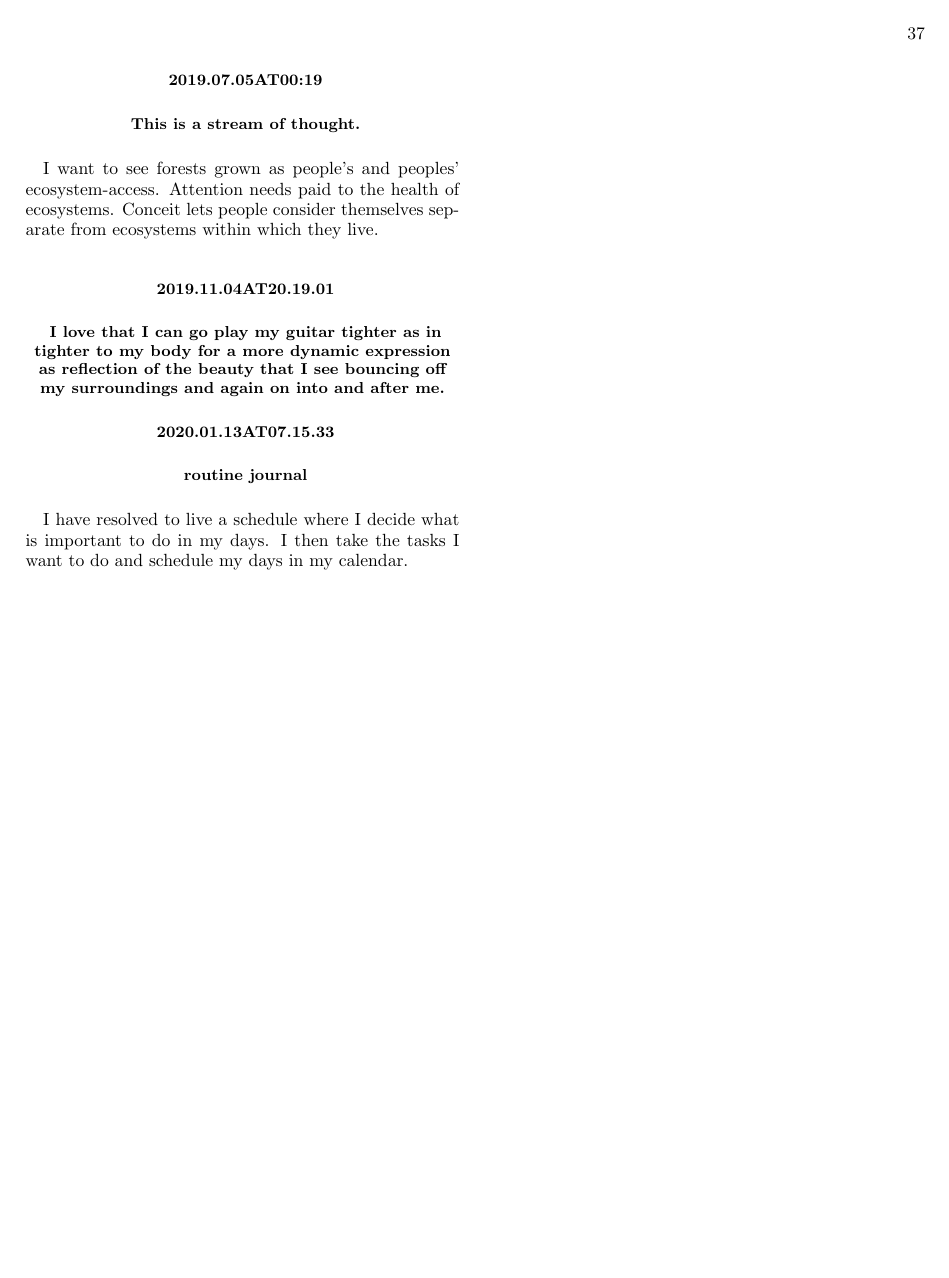
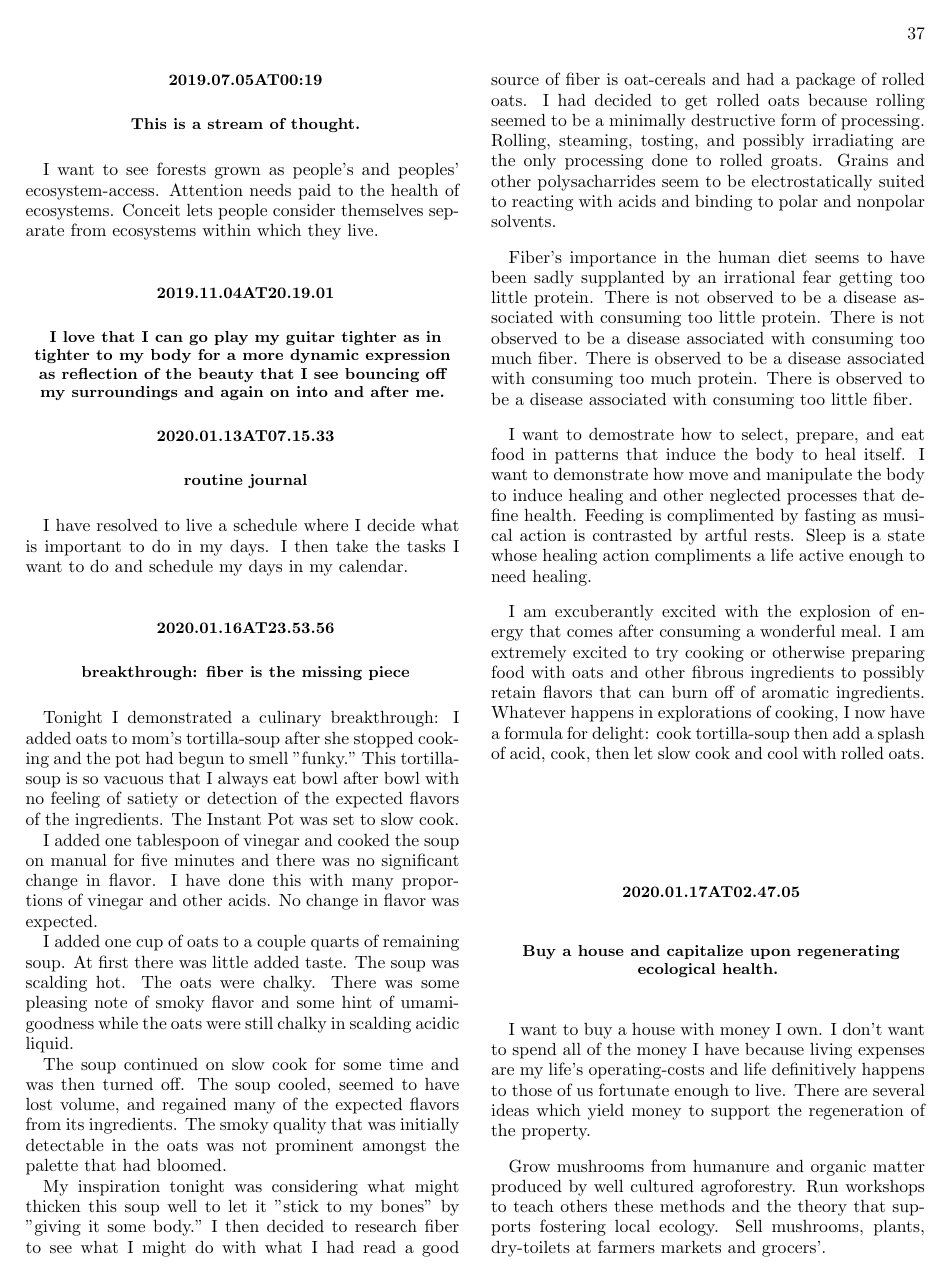
Before and after one commit to wetlife/journal, a LaTeX paper (journal.tex, which reads contents.tex): page 37 of 37 before the commit and page 37 of 38 after it. Compiled offline with pdfLaTeX.

Commit message:
add fiber to reveal flavor; plan for agroforestry

```diff
--- a/contents.tex
+++ b/contents.tex
@@ -1969,3 +1969,54 @@ Conceit lets people consider themselves separate from ecosystems within which th
 \section*{ 2020.01.13at07.15.33 }
 \subsection*{ routine journal }
 I have resolved to live a schedule where I decide what is important to do in my days. I then take the tasks I want to do and schedule my days in my calendar.
+
+\section*{ 2020.01.16at23.53.56 }
+\subsection*{ breakthrough: fiber is the missing piece }
+Tonight I demonstrated a culinary breakthrough: I added oats to mom's tortilla-soup after she stopped cooking and the pot had begun to smell "funky."
+This tortilla-soup is so vacuous that I always eat bowl after bowl with no feeling of satiety or detection of the expected flavors of the ingredients.
+The Instant Pot was set to slow cook.
+
+I added one tablespoon of vinegar and cooked the soup on manual for five minutes and there was no significant change in flavor.
+I have done this with many proportions of vinegar and other acids.
+No change in flavor was expected.
+
+I added one cup of oats to a couple quarts of remaining soup.
+At first there was little added taste.
+The soup was scalding hot.
+The oats were chalky.
+There was some pleasing note of smoky flavor and some hint of umami-goodness while the oats were still chalky in scalding acidic liquid.
+
+The soup continued on slow cook for some time and was then turned off.
+The soup cooled, seemed to have lost volume, and regained many of the expected flavors from its ingredients.
+The smoky quality that was initially detectable in the oats was not prominent amongst the palette that had bloomed.
+
+My inspiration tonight was considering what might thicken this soup well to let it "stick to my bones" by "giving it some body."
+I then decided to research fiber to see what I might do with what I had read a good source of fiber is oat-cereals and had a package of rolled oats.
+I had decided to get rolled oats because rolling seemed to be a minimally destructive form of processing.
+Rolling, steaming, tosting, and possibly irradiating are the only processing done to rolled groats.
+Grains and other polysacharrides seem to be electrostatically suited to reacting with acids and binding to polar and nonpolar solvents.
+
+Fiber's importance in the human diet seems to have been sadly supplanted by an irrational fear getting too little protein.
+There is not observed to be a disease associated with consuming too little protein.
+There is not observed to be a disease associated with consuming too much fiber.
+There is observed to be a disease associated with consuming too much protein.
+There is observed to be a disease associated with consuming too little fiber.
+
+I want to demostrate how to select, prepare, and eat food in patterns that induce the body to heal itself.
+I want to demonstrate how move and manipulate the body to induce healing and other neglected processes that define health.
+Feeding is complimented by fasting as musical action is contrasted by artful rests.
+Sleep is a state whose healing action compliments a life active enough to need healing.
+
+I am excuberantly excited with the explosion of energy that comes after consuming a wonderful meal.
+I am extremely excited to try cooking or otherwise preparing food with oats and other fibrous ingredients to possibly retain flavors that can burn off of aromatic ingredients.
+Whatever happens in explorations of cooking, I now have a formula for delight: cook tortilla-soup then add a splash of acid, cook, then let slow cook and cool with rolled oats.
+
+\section*{ 2020.01.17at02.47.05 }
+\subsection*{ Buy a house and capitalize upon regenerating ecological health. }
+I want to buy a house with money I own.
+I don't want to spend all of the money I have because living expenses are my life's operating-costs and life definitively happens to those of us fortunate enough to live.
+There are several ideas which yield money to support the regeneration of the property.
+
+Grow mushrooms from humanure and organic matter produced by well cultured agroforestry.
+Run workshops to teach others these methods and the theory that supports fostering local ecology.
+Sell mushrooms, plants, dry-toilets at farmers markets and grocers'.
```
Also changed, not shown: contents.tex (11 more changed lines).
